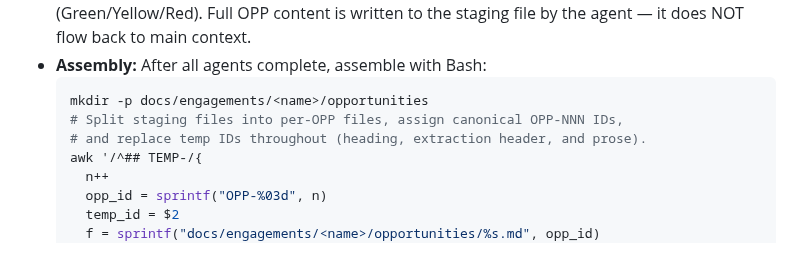
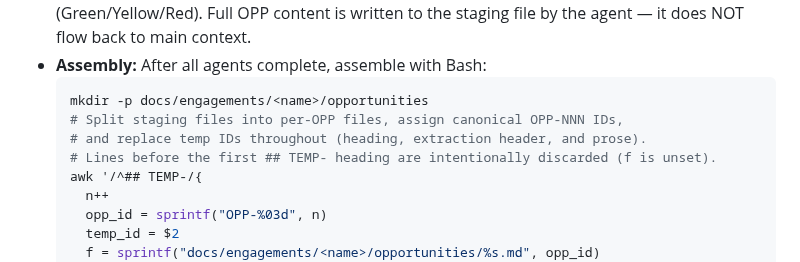
Before and after one commit to grandaha/ai-process-assessment, a Markdown page: skills/identifying-opportunities/SKILL.md, the part around the change. Rendered like a GitHub page.

```diff
--- a/skills/identifying-opportunities/SKILL.md
+++ b/skills/identifying-opportunities/SKILL.md
@@ -50,6 +50,7 @@ Per-process opportunity identification is offloaded to subagents. Each mapped pr
   mkdir -p docs/engagements/<name>/opportunities
   # Split staging files into per-OPP files, assign canonical OPP-NNN IDs,
   # and replace temp IDs throughout (heading, extraction header, and prose).
+  # Lines before the first ## TEMP- heading are intentionally discarded (f is unset).
   awk '/^## TEMP-/{
     n++
     opp_id = sprintf("OPP-%03d", n)
```
Also changed, not shown: INSTALL.md (+1 -0 lines), skills/scoring-opportunities/SKILL.md (+2 -2 lines).
